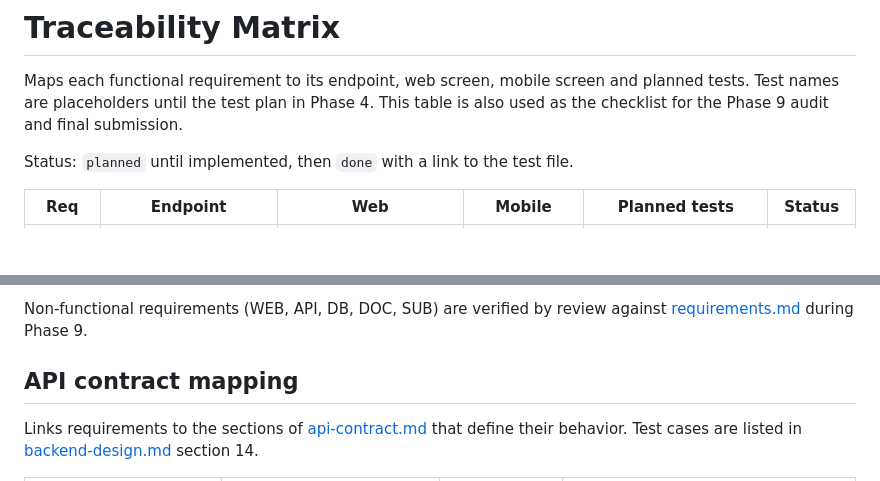
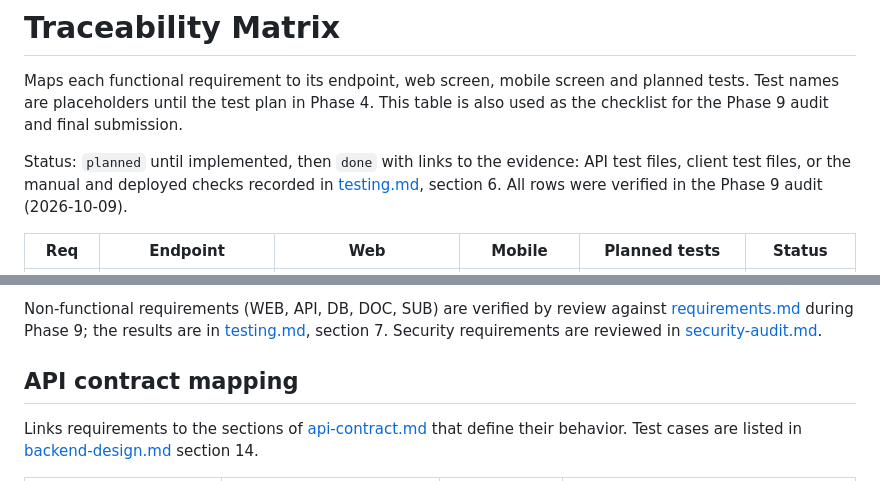
Before and after one commit to harshach55/full_stack_project_management, a Markdown page: docs/traceability-matrix.md, 2 parts joined by grey strips. Rendered like a GitHub page; blank space fills up the shorter version.

```diff
--- a/docs/traceability-matrix.md
+++ b/docs/traceability-matrix.md
@@ -2,7 +2,7 @@
 
 Maps each functional requirement to its endpoint, web screen, mobile screen and planned tests. Test names are placeholders until the test plan in Phase 4. This table is also used as the checklist for the Phase 9 audit and final submission.
 
-Status: `planned` until implemented, then `done` with a link to the test file.
+Status: `planned` until implemented, then `done` with links to the evidence: API test files, client test files, or the manual and deployed checks recorded in [testing.md](testing.md), section 6. All rows were verified in the Phase 9 audit (2026-10-09).
 
 | Req | Endpoint | Web | Mobile | Planned tests | Status |
 |---|---|---|---|---|---|
@@ -49,5 +50,5 @@ Status: `planned` until implemented, then `done` with a link to the test file.
 
-Non-functional requirements (WEB, API, DB, DOC, SUB) are verified by review against [requirements.md](requirements.md) during Phase 9.
+Non-functional requirements (WEB, API, DB, DOC, SUB) are verified by review against [requirements.md](requirements.md) during Phase 9; the results are in [testing.md](testing.md), section 7. Security requirements are reviewed in [security-audit.md](security-audit.md).
 
 ## API contract mapping
 
```
Also changed, not shown: other parts of docs/traceability-matrix.md (+41 -40 lines).
